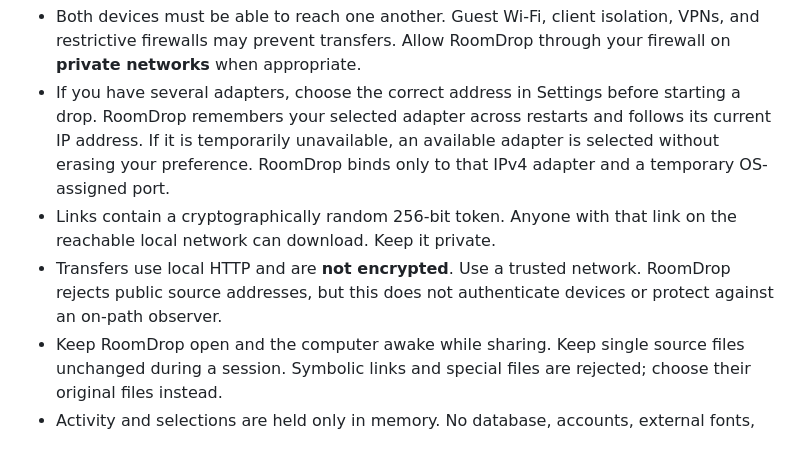
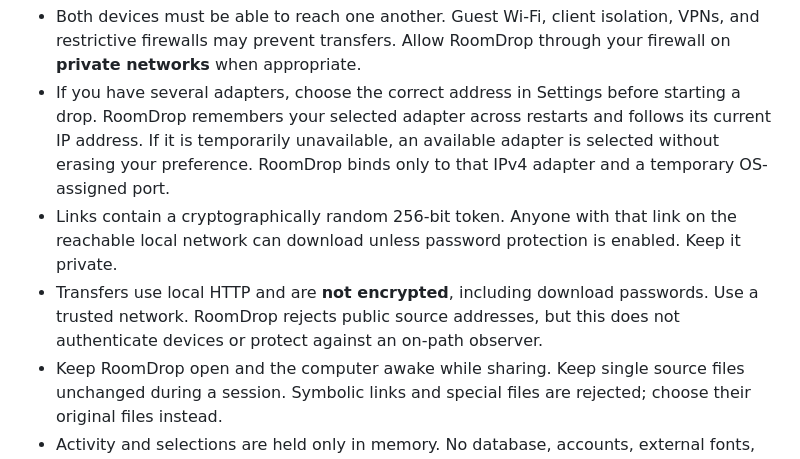
Before and after one commit to benjaminraffetseder/roomdrop, a Markdown page: README.md, the part around one of its changes. GitHub-like rendering.

```diff
--- a/README.md
+++ b/README.md
@@ -30,8 +32,8 @@ Closing the window stops sharing but keeps the tray icon available. **Quit RoomD
 
 - Both devices must be able to reach one another. Guest Wi-Fi, client isolation, VPNs, and restrictive firewalls may prevent transfers. Allow RoomDrop through your firewall on **private networks** when appropriate.
 - If you have several adapters, choose the correct address in Settings before starting a drop. RoomDrop remembers your selected adapter across restarts and follows its current IP address. If it is temporarily unavailable, an available adapter is selected without erasing your preference. RoomDrop binds only to that IPv4 adapter and a temporary OS-assigned port.
-- Links contain a cryptographically random 256-bit token. Anyone with that link on the reachable local network can download. Keep it private.
-- Transfers use local HTTP and are **not encrypted**. Use a trusted network. RoomDrop rejects public source addresses, but this does not authenticate devices or protect against an on-path observer.
+- Links contain a cryptographically random 256-bit token. Anyone with that link on the reachable local network can download unless password protection is enabled. Keep it private.
+- Transfers use local HTTP and are **not encrypted**, including download passwords. Use a trusted network. RoomDrop rejects public source addresses, but this does not authenticate devices or protect against an on-path observer.
 - Keep RoomDrop open and the computer awake while sharing. Keep single source files unchanged during a session. Symbolic links and special files are rejected; choose their original files instead.
 - Activity and selections are held only in memory. No database, accounts, external fonts, analytics, or cloud services are used.
 
```
Also changed, not shown: other parts of README.md (+4 -2 lines), docs/images/roomdrop.png, 16 other files.
